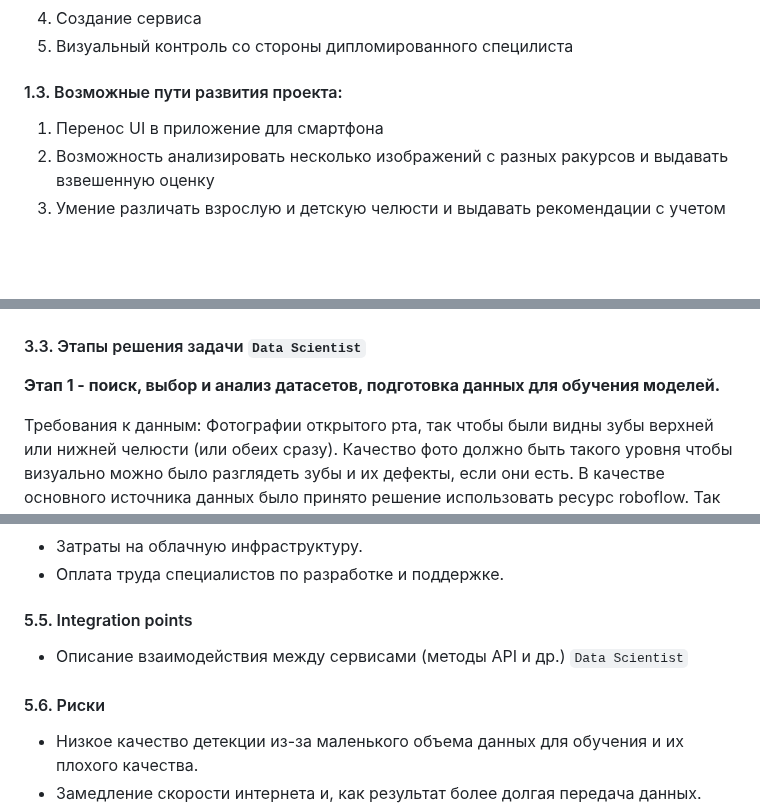
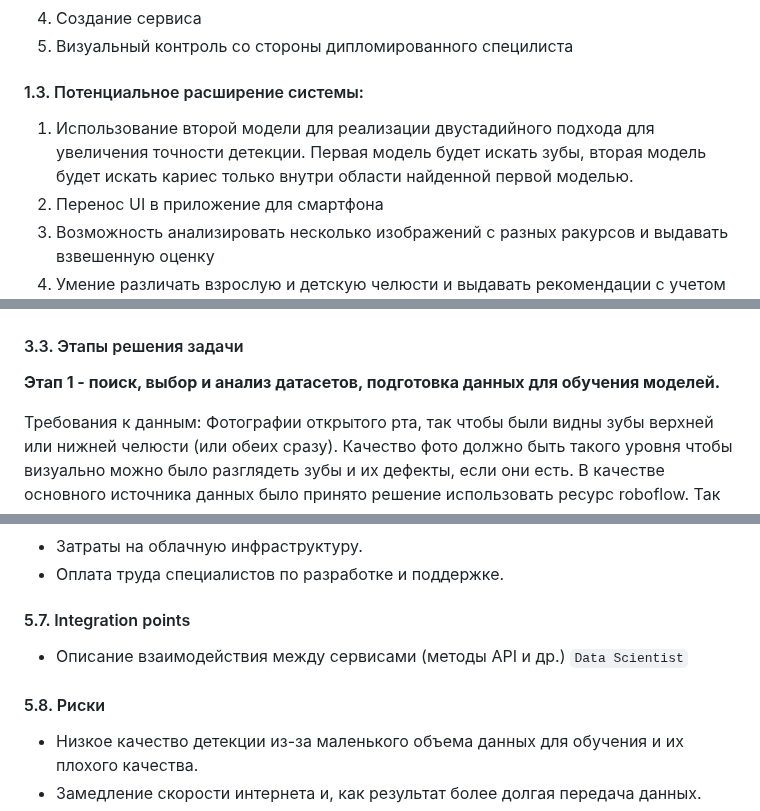
Before and after one commit to timekeeper18/itmo_reliableml, a Markdown page: designdoc/designdoc.md, 3 parts joined by grey strips. Rendered like a GitHub page; blank space fills up the shorter version.

Commit message:
Updating design doc

```diff
--- a/designdoc/designdoc.md
+++ b/designdoc/designdoc.md
@@ -48,7 +48,8 @@
 4. Создание сервиса
 5. Визуальный контроль со стороны дипломированного специлиста
 
-#### 1.3. Возможные пути развития проекта:
+#### 1.3. Потенциальное расширение системы:
+1. Использование второй модели для реализации двустадийного подхода для увеличения точности детекции. Первая модель будет искать зубы, вторая модель будет искать кариес только внутри области найденной первой моделью.
 1. Перенос UI в приложение для смартфона
 2. Возможность анализировать несколько изображений с разных ракурсов и выдавать взвешенную оценку
 3. Умение различать взрослую и детскую челюсти и выдавать рекомендации с учетом этого
@@ -113,7 +114,7 @@ V1.0:
 
 ![Блок-схема решения](schema.jpeg)
 
-#### 3.3. Этапы решения задачи `Data Scientist`
+#### 3.3. Этапы решения задачи
 
 **Этап 1 - поиск, выбор и анализ датасетов, подготовка данных для обучения моделей.**
 
@@ -352,11 +354,11 @@ Baseline: Та же процедура проверки будет примен
 - Затраты на облачную инфраструктуру.
 - Оплата труда специалистов по разработке и поддержке.
 
-#### 5.5. Integration points
+#### 5.7. Integration points
 
 - Описание взаимодействия между сервисами (методы API и др.) `Data Scientist`
 
-#### 5.6. Риски
+#### 5.8. Риски
 
 - Низкое качество детекции из-за маленького объема данных для обучения и их плохого качества.
 - Замедление скорости интернета и, как результат более долгая передача данных.
```
Also changed, not shown: other parts of designdoc/designdoc.md (+2 -1 lines).
